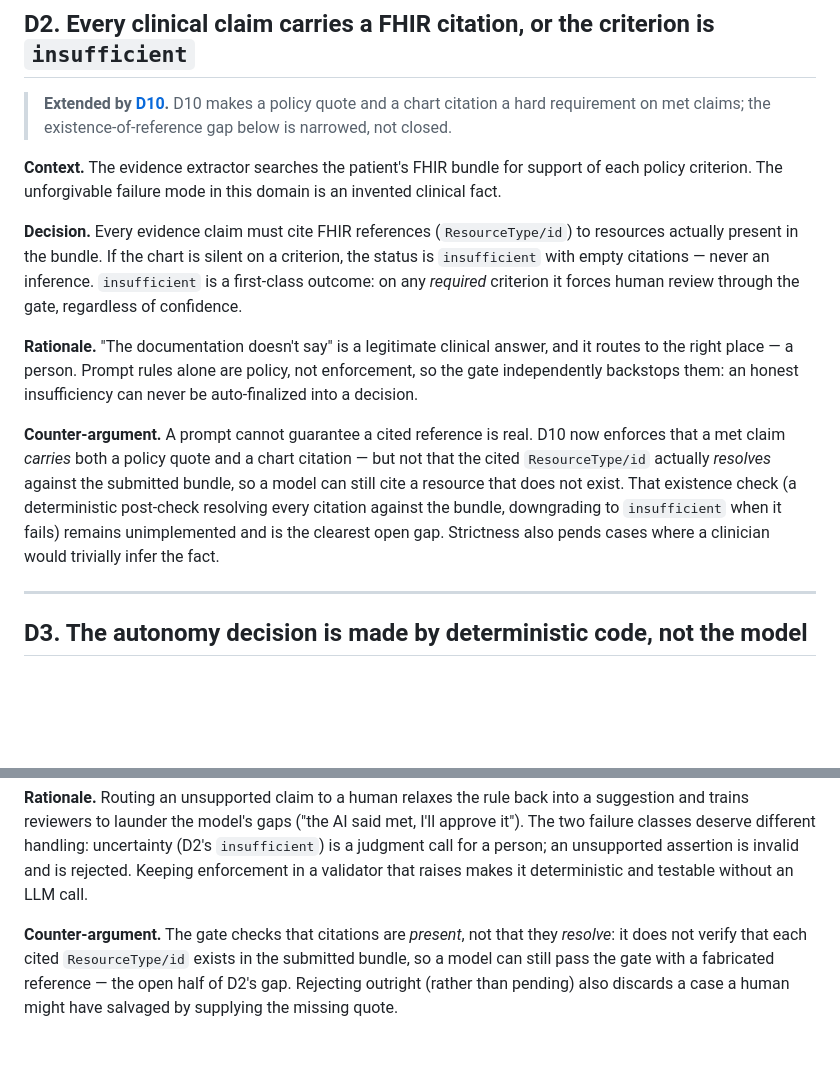
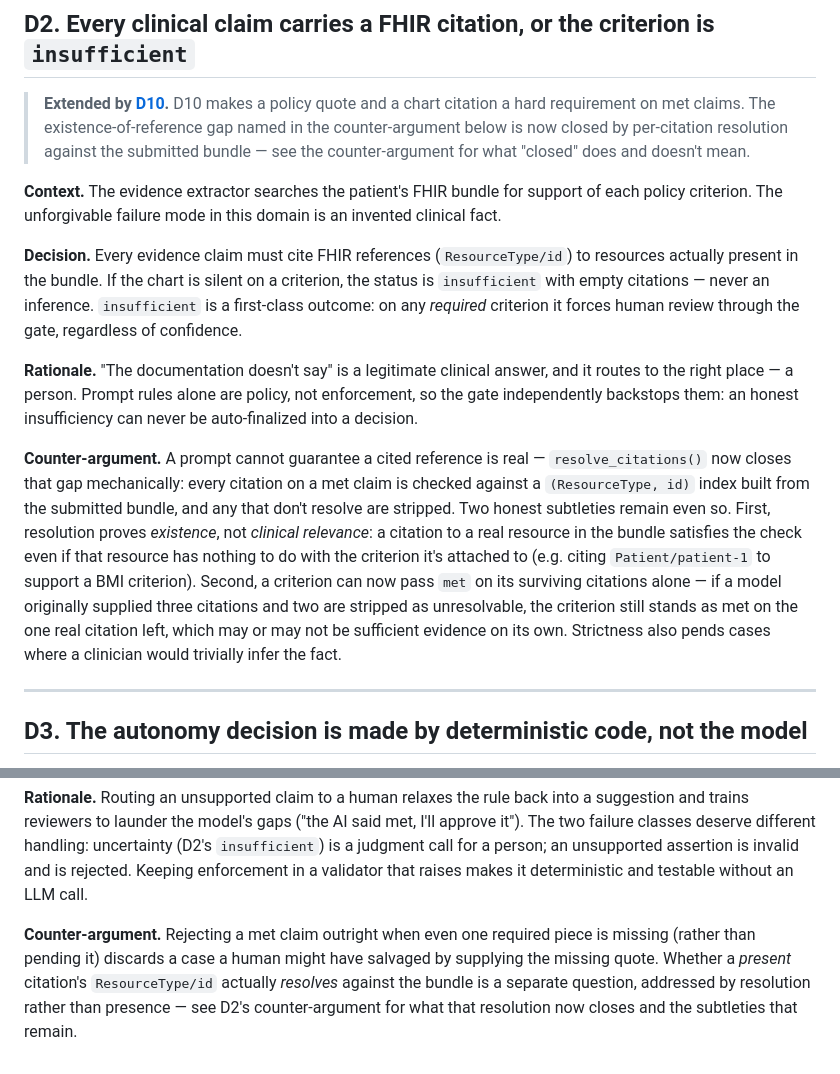
Before and after one commit to smahanti8/prior-auth-agent, a Markdown page: DECISIONS.md, 2 parts joined by grey strips. GitHub-like rendering; blank space fills up the shorter version.

Commit message:
docs(decisions): record D2/D10 citation existence gap as closed
Updates D2 counter-argument to reflect per-citation strip rule and two remaining honest subtleties: resolution proves existence not clinical relevance, and a criterion can now pass met on surviving citations only. Updates D10 counter-argument to remove stale "open gap" language. Adds one-line pointer from D10 to D2.

```diff
--- a/DECISIONS.md
+++ b/DECISIONS.md
@@ -42,7 +42,9 @@ point of the entry.
 
 > **Extended by [D10](#d10-a-met-claim-requires-both-a-policy-quote-and-a-chart-citation-extends-d2).**
 > D10 makes a policy quote and a chart citation a hard requirement on met
-> claims; the existence-of-reference gap below is narrowed, not closed.
+> claims. The existence-of-reference gap named in the counter-argument below
+> is now closed by per-citation resolution against the submitted bundle —
+> see the counter-argument for what "closed" does and doesn't mean.
 
 **Context.** The evidence extractor searches the patient's FHIR bundle for
 support of each policy criterion. The unforgivable failure mode in this
@@ -60,14 +62,19 @@ answer, and it routes to the right place — a person. Prompt rules alone are
 policy, not enforcement, so the gate independently backstops them: an honest
 insufficiency can never be auto-finalized into a decision.
 
-**Counter-argument.** A prompt cannot guarantee a cited reference is real.
-D10 now enforces that a met claim *carries* both a policy quote and a chart
-citation — but not that the cited `ResourceType/id` actually *resolves*
-against the submitted bundle, so a model can still cite a resource that does
-not exist. That existence check (a deterministic post-check resolving every
-citation against the bundle, downgrading to `insufficient` when it fails)
-remains unimplemented and is the clearest open gap. Strictness also pends
-cases where a clinician would trivially infer the fact.
+**Counter-argument.** A prompt cannot guarantee a cited reference is real —
+`resolve_citations()` now closes that gap mechanically: every citation on a
+met claim is checked against a `(ResourceType, id)` index built from the
+submitted bundle, and any that don't resolve are stripped. Two honest
+subtleties remain even so. First, resolution proves *existence*, not
+*clinical relevance*: a citation to a real resource in the bundle satisfies
+the check even if that resource has nothing to do with the criterion it's
+attached to (e.g. citing `Patient/patient-1` to support a BMI criterion).
+Second, a criterion can now pass `met` on its surviving citations alone — if
+a model originally supplied three citations and two are stripped as
+unresolvable, the criterion still stands as met on the one real citation
+left, which may or may not be sufficient evidence on its own. Strictness
+also pends cases where a clinician would trivially infer the fact.
 
 ---
 
@@ -281,9 +288,10 @@ handling: uncertainty (D2's `insufficient`) is a judgment call for a person;
 an unsupported assertion is invalid and is rejected. Keeping enforcement in a
 validator that raises makes it deterministic and testable without an LLM call.
 
-**Counter-argument.** The gate checks that citations are *present*, not that
-they *resolve*: it does not verify that each cited `ResourceType/id` exists in
-the submitted bundle, so a model can still pass the gate with a fabricated
-reference — the open half of D2's gap. Rejecting outright (rather than
-pending) also discards a case a human might have salvaged by supplying the
-missing quote.
+**Counter-argument.** Rejecting a met claim outright when even one required
+piece is missing (rather than pending it) discards a case a human might have
+salvaged by supplying the missing quote. Whether a *present* citation's
+`ResourceType/id` actually *resolves* against the bundle is a separate
+question, addressed by resolution rather than presence — see D2's
+counter-argument for what that resolution now closes and the subtleties
+that remain.
```
